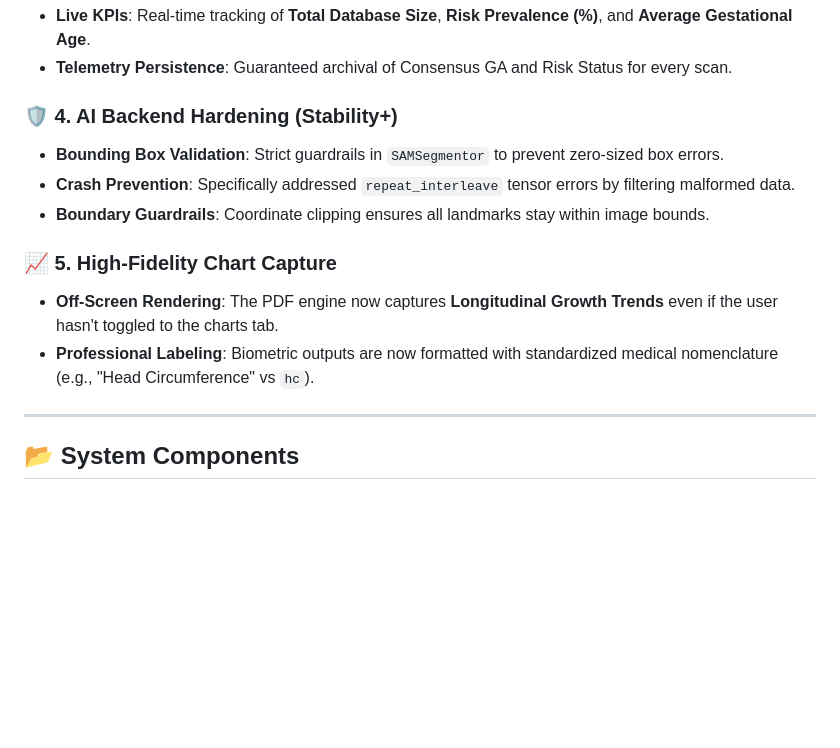
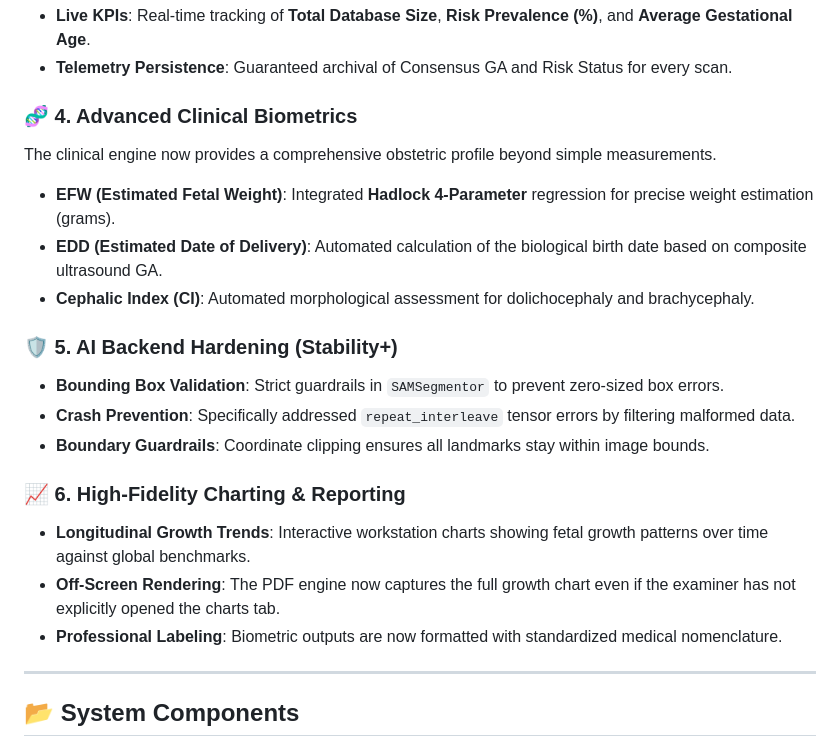
Before and after one commit to Zidane-263/Cradle-Metrics-Version-2.1, a Markdown page: README.md, the part around the change. GitHub-like rendering; blank space fills up the shorter version.

Commit message:
Update README with clinical features: EFW, EDD, and Growth Graphs

```diff
--- a/README.md
+++ b/README.md
@@ -41,14 +41,21 @@ The Patient Directory is now a dashboard for population-level insights.
 - **Live KPIs**: Real-time tracking of **Total Database Size**, **Risk Prevalence (%)**, and **Average Gestational Age**.
 - **Telemetry Persistence**: Guaranteed archival of Consensus GA and Risk Status for every scan.
 
-### 🛡️ 4. AI Backend Hardening (Stability+)
+### 🧬 4. Advanced Clinical Biometrics
+The clinical engine now provides a comprehensive obstetric profile beyond simple measurements.
+- **EFW (Estimated Fetal Weight)**: Integrated **Hadlock 4-Parameter** regression for precise weight estimation (grams).
+- **EDD (Estimated Date of Delivery)**: Automated calculation of the biological birth date based on composite ultrasound GA.
+- **Cephalic Index (CI)**: Automated morphological assessment for dolichocephaly and brachycephaly.
+
+### 🛡️ 5. AI Backend Hardening (Stability+)
 - **Bounding Box Validation**: Strict guardrails in `SAMSegmentor` to prevent zero-sized box errors.
 - **Crash Prevention**: Specifically addressed `repeat_interleave` tensor errors by filtering malformed data.
 - **Boundary Guardrails**: Coordinate clipping ensures all landmarks stay within image bounds.
 
-### 📈 5. High-Fidelity Chart Capture
-- **Off-Screen Rendering**: The PDF engine now captures **Longitudinal Growth Trends** even if the user hasn't toggled to the charts tab.
-- **Professional Labeling**: Biometric outputs are now formatted with standardized medical nomenclature (e.g., "Head Circumference" vs `hc`).
+### 📈 6. High-Fidelity Charting & Reporting
+- **Longitudinal Growth Trends**: Interactive workstation charts showing fetal growth patterns over time against global benchmarks.
+- **Off-Screen Rendering**: The PDF engine now captures the full growth chart even if the examiner has not explicitly opened the charts tab.
+- **Professional Labeling**: Biometric outputs are now formatted with standardized medical nomenclature.
 
 ---
 
```
